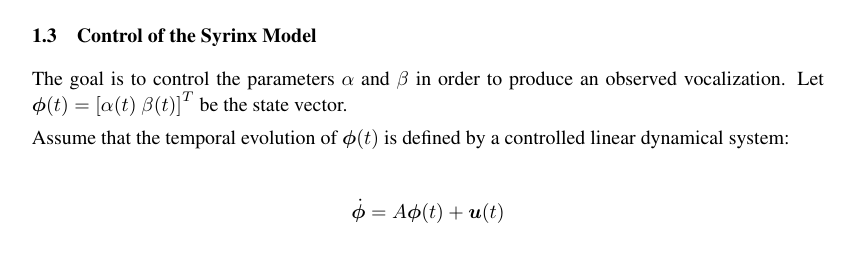
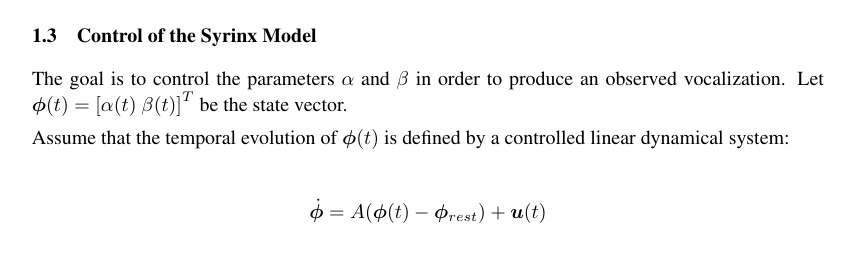
Before and after one commit to mschachter/birdy, a LaTeX paper (docs/project.tex): part of page 2 of 10, cut so that both start at the same text. Compiled offline with pdfLaTeX.

Commit message:
one more fix

```diff
--- a/docs/project.tex
+++ b/docs/project.tex
@@ -134,7 +134,7 @@ Assume that the temporal evolution of $\bm{\phi}(t)$ is defined by a controlled
 system:
 
 \begin{align*}
-\dot{\bm{\phi}}=A\bm{\phi}(t) + \bm{u}(t)
+\dot{\bm{\phi}}=A(\bm{\phi}(t) - \bm{\phi}_{rest}) + \bm{u}(t)
 \end{align*}
 
 where $A$ is a 2x2 matrix, chosen to make the passive dynamics of the control system decay
```
Also changed, not shown: docs/project.pdf, 1 other file.
